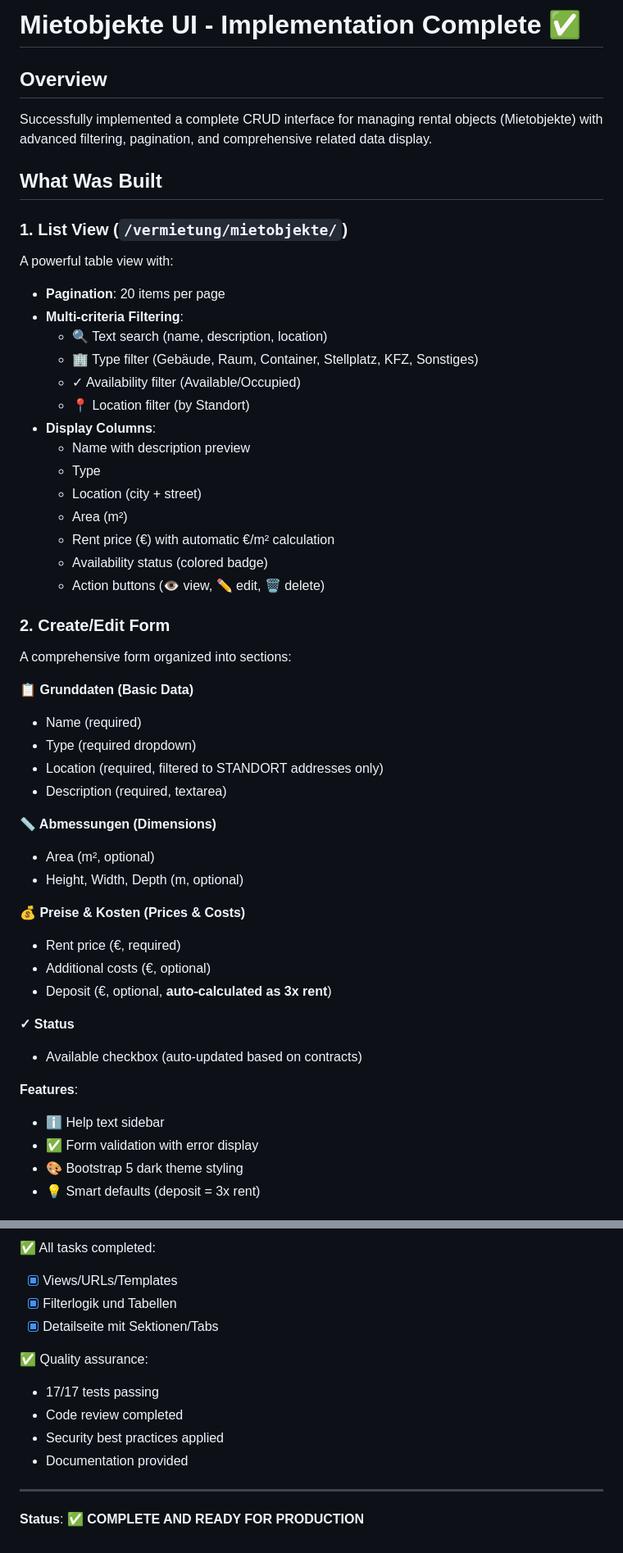
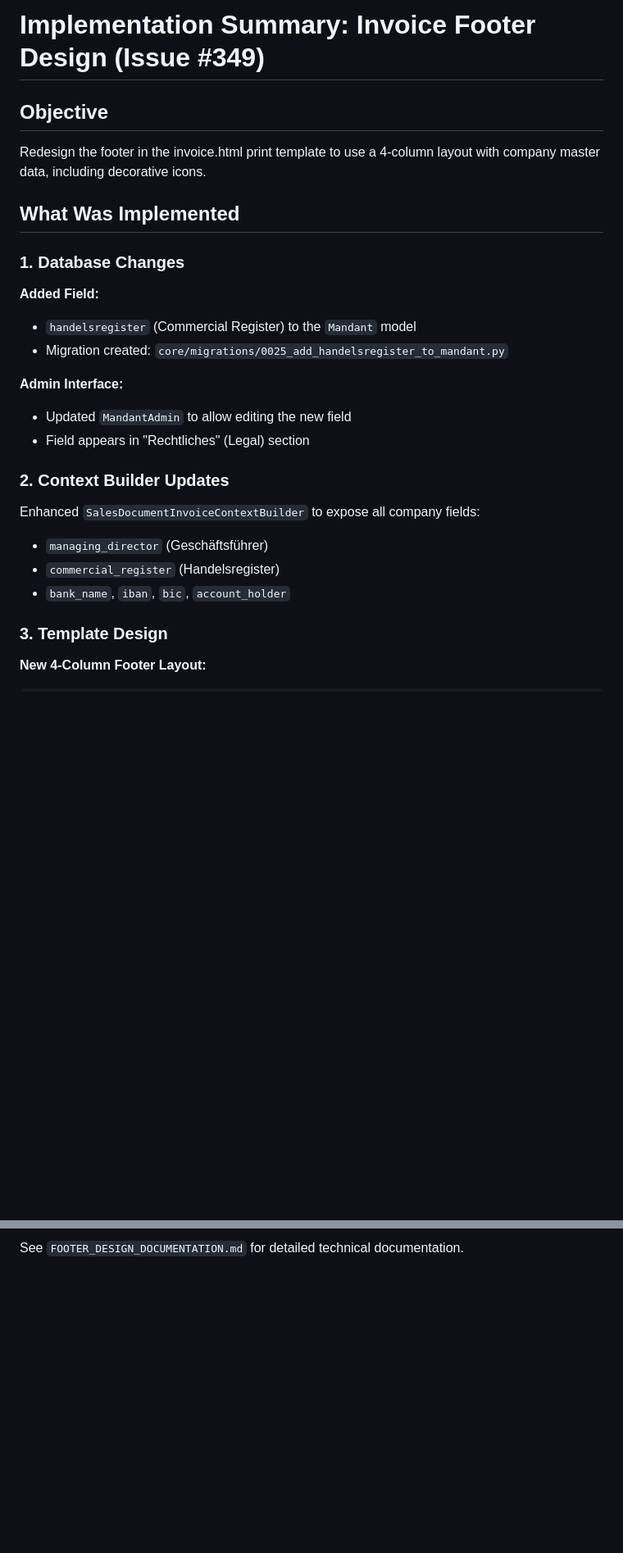
Before and after one commit to gdsanger/KManager, a Markdown page: IMPLEMENTATION_SUMMARY.md, 2 parts joined by grey strips. Shown at 82% size. GitHub-like rendering; blank space fills up the shorter version.

```diff
--- a/IMPLEMENTATION_SUMMARY.md
+++ b/IMPLEMENTATION_SUMMARY.md
@@ -1,51 +1,25 @@
-# Mietobjekte UI - Implementation Complete ✅
+# Implementation Summary: Invoice Footer Design (Issue #349)
 
-## Overview
-Successfully implemented a complete CRUD interface for managing rental objects (Mietobjekte) with advanced filtering, pagination, and comprehensive related data display.
+## Objective
+Redesign the footer in the invoice.html print template to use a 4-column layout with company master data, including decorative icons.
 
-## What Was Built
+## What Was Implemented
 
-### 1. List View (`/vermietung/mietobjekte/`)
-A powerful table view with:
-- **Pagination**: 20 items per page
-- **Multi-criteria Filtering**:
-  - 🔍 Text search (name, description, location)
-  - 🏢 Type filter (Gebäude, Raum, Container, Stellplatz, KFZ, Sonstiges)
-  - ✓ Availability filter (Available/Occupied)
-  - 📍 Location filter (by Standort)
-- **Display Columns**:
-  - Name with description preview
-  - Type
-  - Location (city + street)
-  - Area (m²)
-  - Rent price (€) with automatic €/m² calculation
-  - Availability status (colored badge)
-  - Action buttons (👁️ view, ✏️ edit, 🗑️ delete)
+### 1. Database Changes
+**Added Field:**
+- `handelsregister` (Commercial Register) to the `Mandant` model
+- Migration created: `core/migrations/0025_add_handelsregister_to_mandant.py`
 
-### 2. Create/Edit Form
-A comprehensive form organized into sections:
+**Admin Interface:**
+- Updated `MandantAdmin` to allow editing the new field
+- Field appears in "Rechtliches" (Legal) section
 
-**📋 Grunddaten (Basic Data)**
-- Name (required)
-- Type (required dropdown)
-- Location (required, filtered to STANDORT addresses only)
-- Description (required, textarea)
+### 2. Context Builder Updates
+Enhanced `SalesDocumentInvoiceContextBuilder` to expose all company fields:
+- `managing_director` (Geschäftsführer)
+- `commercial_register` (Handelsregister)
+- `bank_name`, `iban`, `bic`, `account_holder`
 
-**📏 Abmessungen (Dimensions)**
-- Area (m², optional)
-- Height, Width, Depth (m, optional)
+### 3. Template Design
+**New 4-Column Footer Layout:**
 
-**💰 Preise & Kosten (Prices & Costs)**
-- Rent price (€, required)
-- Additional costs (€, optional)
-- Deposit (€, optional, **auto-calculated as 3x rent**)
-
-**✓ Status**
-- Available checkbox (auto-updated based on contracts)
-
-**Features**:
-- ℹ️ Help text sidebar
-- ✅ Form validation with error display
-- 🎨 Bootstrap 5 dark theme styling
-- 💡 Smart defaults (deposit = 3x rent)
-
@@ -258,14 +109 @@ The implementation is complete and ready for use. Users can now:
-✅ All tasks completed:
-- [x] Views/URLs/Templates
-- [x] Filterlogik und Tabellen
-- [x] Detailseite mit Sektionen/Tabs
-
-✅ Quality assurance:
-- 17/17 tests passing
-- Code review completed
-- Security best practices applied
-- Documentation provided
-
----
-
-**Status**: ✅ **COMPLETE AND READY FOR PRODUCTION**
+See `FOOTER_DESIGN_DOCUMENTATION.md` for detailed technical documentation.
```
Also changed, not shown: other parts of IMPLEMENTATION_SUMMARY.md (+69 -192 lines).
